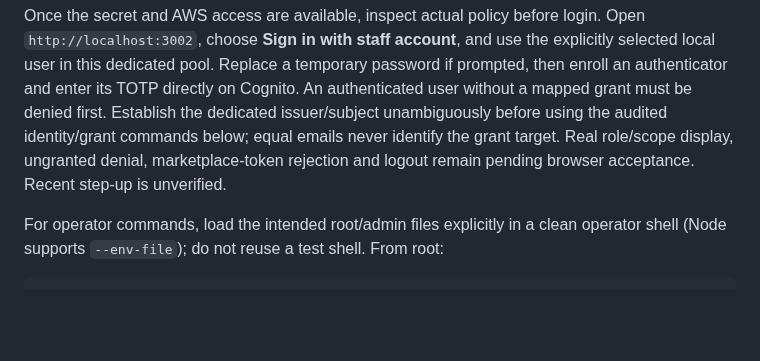
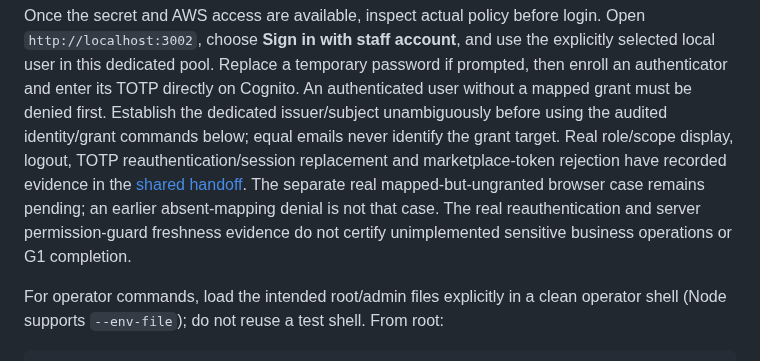
Before and after one commit to david-developer/pachi, a Markdown page: README.md, the part around the change. Drawn GitHub-style; blank space fills up the shorter version.

Commit message:
docs: preserve verified staff evidence and exact G1 checkpoint CI

```diff
--- a/README.md
+++ b/README.md
@@ -503,8 +503,12 @@ password if prompted, then enroll an authenticator and enter its TOTP directly
 on Cognito. An authenticated user without a mapped grant must be denied first.
 Establish the dedicated issuer/subject unambiguously before using the audited
 identity/grant commands below; equal emails never identify the grant target.
-Real role/scope display, ungranted denial, marketplace-token rejection and logout
-remain pending browser acceptance. Recent step-up is unverified.
+Real role/scope display, logout, TOTP reauthentication/session replacement and
+marketplace-token rejection have recorded evidence in the [shared handoff](docs/engineering/current-state.md).
+The separate real mapped-but-ungranted browser case remains pending; an earlier
+absent-mapping denial is not that case. The real reauthentication and server
+permission-guard freshness evidence do not certify unimplemented sensitive
+business operations or G1 completion.
 
 For operator commands, load the intended root/admin files explicitly in a clean
 operator shell (Node supports `--env-file`); do not reuse a test shell. From root:
```
Also changed, not shown: docs/engineering/current-state.md (+10 -5 lines).
